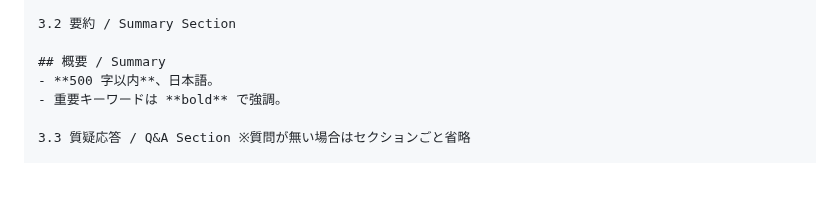
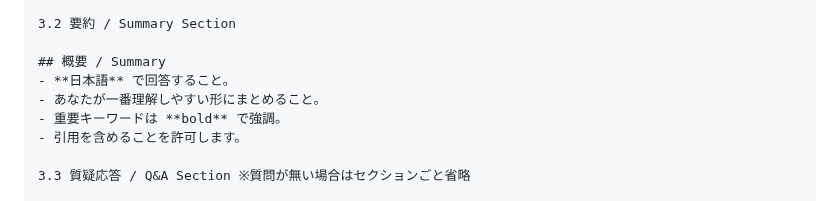
Before and after one commit to ringlyra/web-summary, a Markdown page: README.md, the part around the change. GitHub-like rendering; blank space fills up the shorter version.

```diff
--- a/README.md
+++ b/README.md
@@ -46,8 +46,10 @@ repo-root
 3.2 要約 / Summary Section
 
 ## 概要 / Summary
-- **500 字以内**、日本語。
+- **日本語** で回答すること。
+- あなたが一番理解しやすい形にまとめること。
 - 重要キーワードは **bold** で強調。
+- 引用を含めることを許可します。
 
 3.3 質疑応答 / Q&A Section ※質問が無い場合はセクションごと省略
 
```
